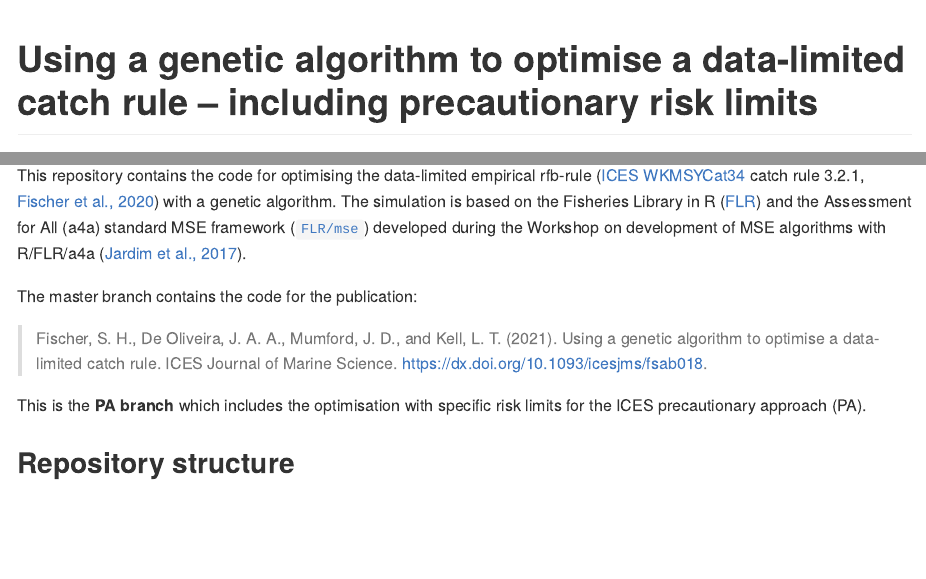
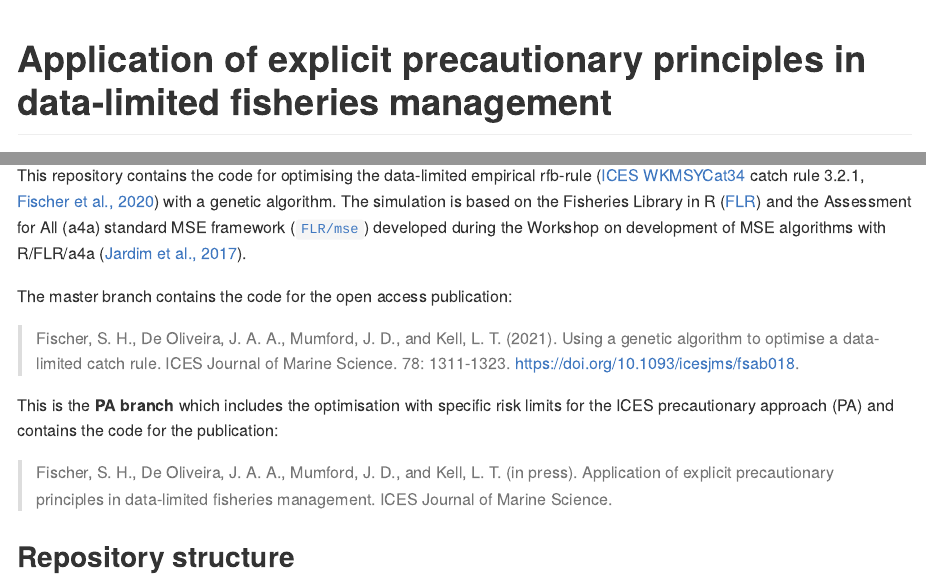
Before and after one commit to shfischer/GA_MSE_PA, an R Markdown document (readme.Rmd): the page in a window 1100 px wide, from its top, and a second part further down, joined at a grey line. The pictures show the output file readme.md that the author committed with the source, drawn offline in the style of GitHub; long lines of code are wrapped.

Commit message:
update readme - add publication title and installation instruction for Windows

```diff
--- a/readme.Rmd
+++ b/readme.Rmd
@@ -1,5 +1,5 @@
 ---
-title: "Using a genetic algorithm to optimise a data-limited catch rule -- including precautionary risk limits"
+title: "Application of explicit precautionary principles in data-limited fisheries management"
 output: github_document
 ---
 
@@ -14,11 +14,13 @@ This repository ([GA_MSE_PA](https://github.com/shfischer/GA_MSE_PA)) is a mirro
 This repository contains the code for optimising the data-limited empirical rfb-rule ([ICES WKMSYCat34](http://www.ices.dk/sites/pub/Publication%20Reports/Expert%20Group%20Report/acom/2017/WKMSYCAT34/01.%20WKMSYCAT34%20REPORT%202017.pdf) catch rule 3.2.1, [Fischer et al., 2020](https://doi.org/10.1093/icesjms/fsaa054)) with a genetic algorithm.
 The simulation is based on the Fisheries Library in R ([FLR](http://www.flr-project.org/)) and the Assessment for All (a4a) standard MSE framework ([`FLR/mse`](github.com/FLR/mse)) developed during the Workshop on development of MSE algorithms with R/FLR/a4a ([Jardim et al., 2017](https://ec.europa.eu/jrc/en/publication/assessment-all-initiativea4a-workshop-development-mse-algorithms-rflra4a)).
 
-The master branch contains the code for the publication:
+The master branch contains the code for the open access publication:
 
-> Fischer, S. H., De Oliveira, J. A. A., Mumford, J. D., and Kell, L. T. (2021). Using a genetic algorithm to optimise a data-limited catch rule. ICES Journal of Marine Science. https://dx.doi.org/10.1093/icesjms/fsab018.
+> Fischer, S. H., De Oliveira, J. A. A., Mumford, J. D., and Kell, L. T. (2021). Using a genetic algorithm to optimise a data-limited catch rule. ICES Journal of Marine Science. 78: 1311-1323. https://doi.org/10.1093/icesjms/fsab018.
 
-This is the **PA branch** which includes the optimisation with specific risk limits for the ICES precautionary approach (PA).
+This is the **PA branch** which includes the optimisation with specific risk limits for the ICES precautionary approach (PA) and contains the code for the publication:
+
+> Fischer, S. H., De Oliveira, J. A. A., Mumford, J. D., and Kell, L. T. (in press). Application of explicit precautionary principles in data-limited fisheries management. ICES Journal of Marine Science.
 
 ## Repository structure
 
```
Also changed, not shown: readme.md, readme.Rmd (7 more changed lines).
